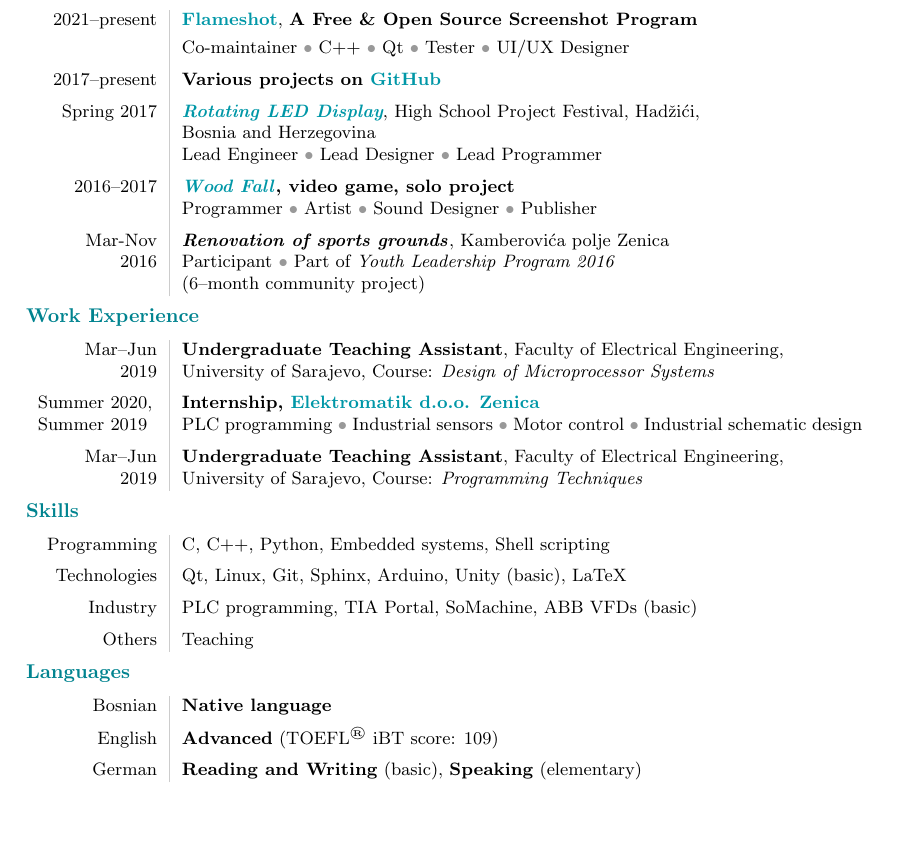
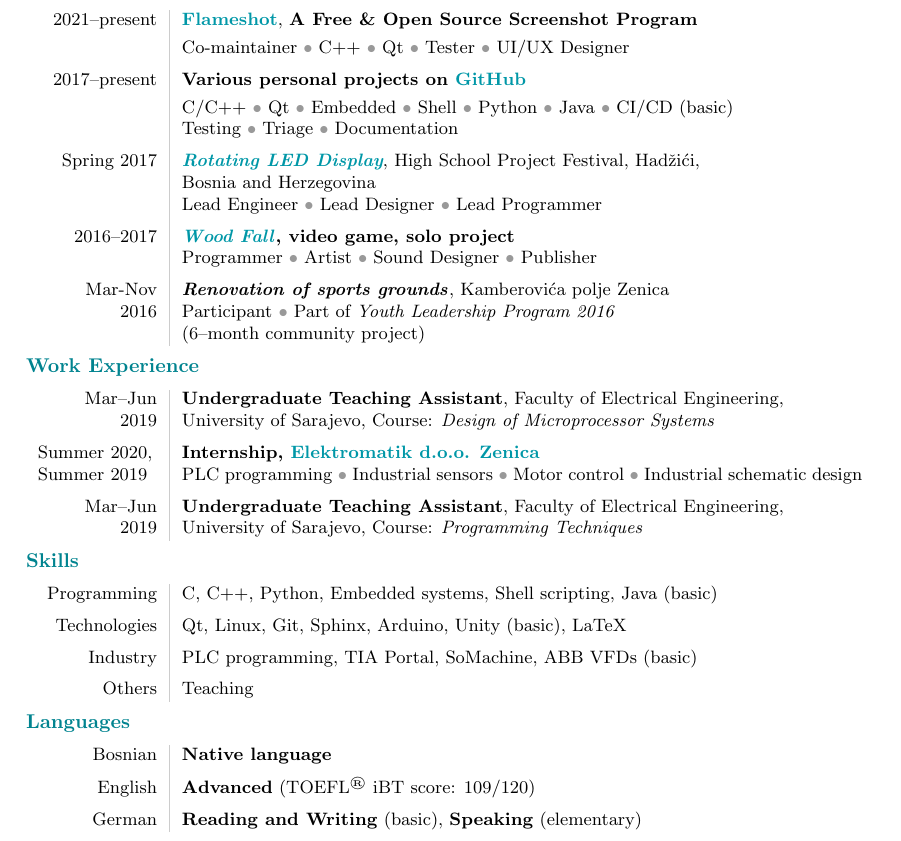
Before and after one commit to veracioux/cv, a LaTeX CV (CV_Haris_Gusic.tex): part of the page before the commit and part of page 1 of 2 after it, cut so that both start at the same text, the shorter picture padded with empty space. Compiled offline with pdfLaTeX.

Commit message:
Small updates
Signed-off-by: Haris Gušić <harisgusic.dev@gmail.com>

```diff
--- a/CV_Haris_Gusic.tex
+++ b/CV_Haris_Gusic.tex
@@ -98,7 +98,10 @@
 		\nextentry
 		% GitHub projects
         2017--present &
-		\textbf{Various projects on \link{\github}{GitHub}}
+        \textbf{Various personal projects on \link{\github}{GitHub}} \role
+        C/C++ \cbullet Qt \cbullet Embedded \cbullet Shell \cbullet Python
+        \cbullet Java \cbullet CI/CD (basic) \\ &
+        Testing \cbullet Triage \cbullet Documentation
 		\nextentry
 		% Rotating LED display
         Spring 2017 &
@@ -149,7 +152,8 @@
 	\section*{\color{main} Skills}
 
 	\begin{tabular}{L!{\VRule}R}
-		Programming & C, C++, Python, Embedded systems, Shell scripting
+        Programming & C, C++, Python, Embedded systems, Shell scripting, Java
+        (basic)
 		\nextentry
         Technologies & Qt, Linux, Git, Sphinx, Arduino, Unity (basic), LaTeX \nextentry
         Industry & PLC programming, TIA Portal, SoMachine, ABB VFDs (basic)
@@ -162,7 +166,7 @@
 	\begin{tabular}{L!{\VRule}R}
 		Bosnian & \textbf{Native language}
 		\nextentry
-		English & \textbf{Advanced} (TOEFL$^\text{®}$ iBT score: 109)
+		English & \textbf{Advanced} (TOEFL$^\text{®}$ iBT score: 109/120)
 		\nextentry
         German & \textbf{Reading and Writing} (basic), \textbf{Speaking}
         (elementary)
```
